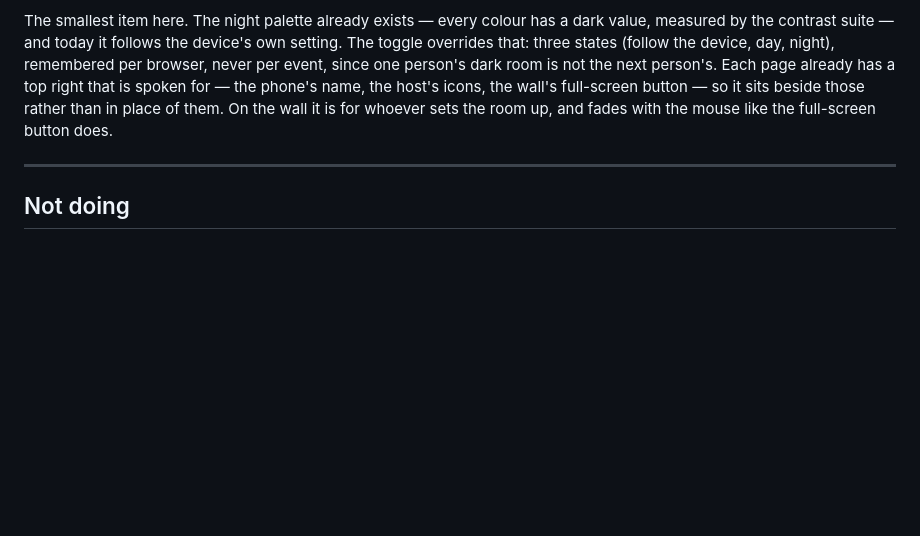
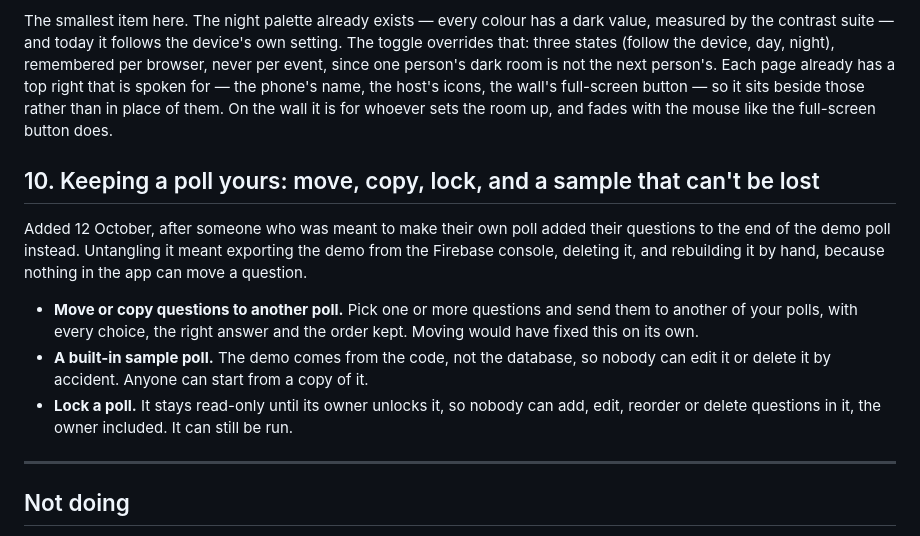
Before and after one commit to marcogavin/Voter, a Markdown page: ROADMAP.md, the part around the change. Drawn GitHub-style; blank space fills up the shorter version.

Commit message:
Roadmap: move, copy, lock, and a built-in sample poll
Docs only; no-changelog.

Co-Authored-By: Claude Opus 5.5 <noreply@anthropic.com>
Claude-Session: https://claude.ai/code/session_01N6VAqSmusLX3md47CJ71zC

```diff
--- a/ROADMAP.md
+++ b/ROADMAP.md
@@ -143,6 +143,23 @@ full-screen button — so it sits beside those rather than in place of them.
 On the wall it is for whoever sets the room up, and fades with the mouse
 like the full-screen button does.
 
+## 10. Keeping a poll yours: move, copy, lock, and a sample that can't be lost
+
+Added 12 October, after someone who was meant to make their own poll added
+their questions to the end of the demo poll instead. Untangling it meant
+exporting the demo from the Firebase console, deleting it, and rebuilding it
+by hand, because nothing in the app can move a question.
+
+- **Move or copy questions to another poll.** Pick one or more questions and
+  send them to another of your polls, with every choice, the right answer and
+  the order kept. Moving would have fixed this on its own.
+- **A built-in sample poll.** The demo comes from the code, not the database,
+  so nobody can edit it or delete it by accident. Anyone can start from a
+  copy of it.
+- **Lock a poll.** It stays read-only until its owner unlocks it, so nobody
+  can add, edit, reorder or delete questions in it, the owner included.
+  It can still be run.
+
 ---
 
 ## Not doing
```
